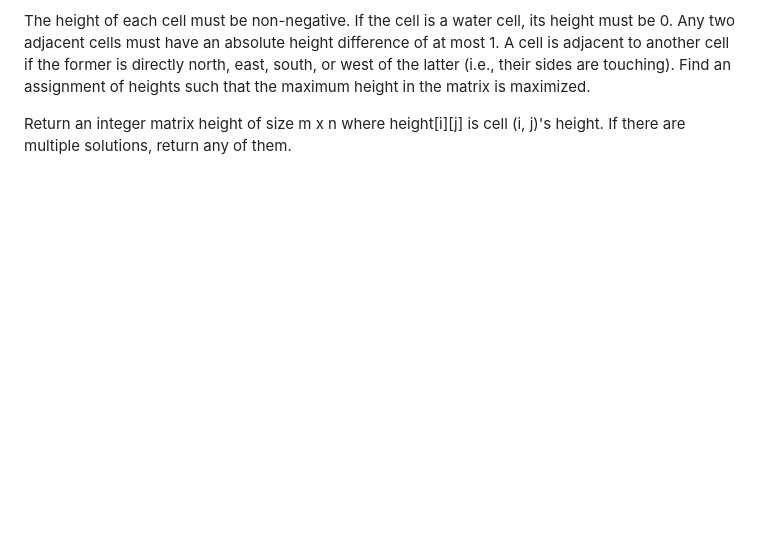
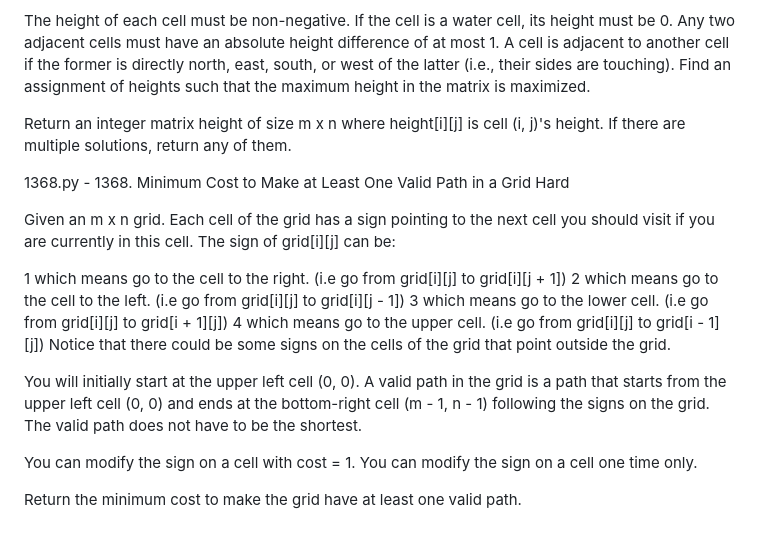
Before and after one commit to answerIII/GraphTheory2022-2023, a Markdown page: Воробьёв/readme.md, the part around the change. Rendered like a GitHub page; blank space fills up the shorter version.

```diff
--- a/Воробьёв/readme.md
+++ b/Воробьёв/readme.md
@@ -34,3 +34,21 @@ Any two adjacent cells must have an absolute height difference of at most 1. A c
 Find an assignment of heights such that the maximum height in the matrix is maximized.
 
 Return an integer matrix height of size m x n where height[i][j] is cell (i, j)'s height. If there are multiple solutions, return any of them.
+
+
+1368.py - 1368. Minimum Cost to Make at Least One Valid Path in a Grid
+Hard
+
+Given an m x n grid. Each cell of the grid has a sign pointing to the next cell you should visit if you are currently in this cell. The sign of grid[i][j] can be:
+
+1 which means go to the cell to the right. (i.e go from grid[i][j] to grid[i][j + 1])
+2 which means go to the cell to the left. (i.e go from grid[i][j] to grid[i][j - 1])
+3 which means go to the lower cell. (i.e go from grid[i][j] to grid[i + 1][j])
+4 which means go to the upper cell. (i.e go from grid[i][j] to grid[i - 1][j])
+Notice that there could be some signs on the cells of the grid that point outside the grid.
+
+You will initially start at the upper left cell (0, 0). A valid path in the grid is a path that starts from the upper left cell (0, 0) and ends at the bottom-right cell (m - 1, n - 1) following the signs on the grid. The valid path does not have to be the shortest.
+
+You can modify the sign on a cell with cost = 1. You can modify the sign on a cell one time only.
+
+Return the minimum cost to make the grid have at least one valid path.
```
